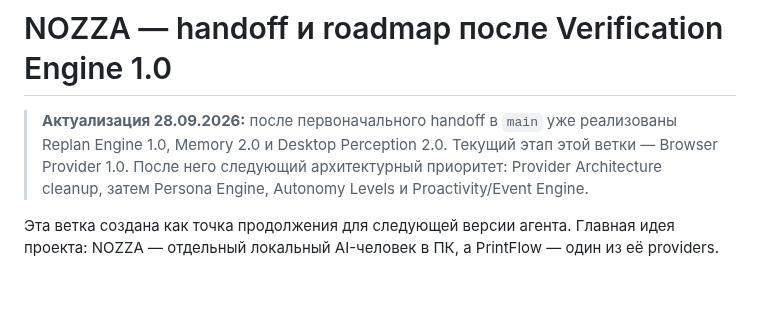
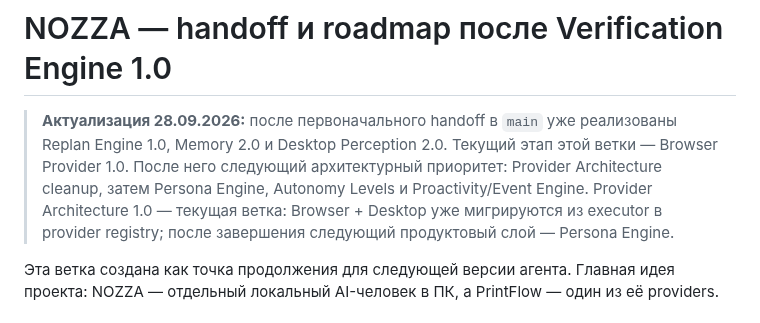
Before and after one commit to onix312/ai, a Markdown page: docs/NOZZA-NEXT-HANDOFF.md, the part around the change. GitHub-like rendering; blank space fills up the shorter version.

Commit message:
docs: advance roadmap to Provider Architecture

```diff
--- a/docs/NOZZA-NEXT-HANDOFF.md
+++ b/docs/NOZZA-NEXT-HANDOFF.md
@@ -5,6 +5,9 @@
 > Текущий этап этой ветки — Browser Provider 1.0. После него следующий
 > архитектурный приоритет: Provider Architecture cleanup, затем Persona Engine,
 > Autonomy Levels и Proactivity/Event Engine.
+> Provider Architecture 1.0 — текущая ветка: Browser + Desktop уже мигрируются
+> из executor в provider registry; после завершения следующий продуктовый слой —
+> Persona Engine.
 
 
 Эта ветка создана как точка продолжения для следующей версии агента.
```
